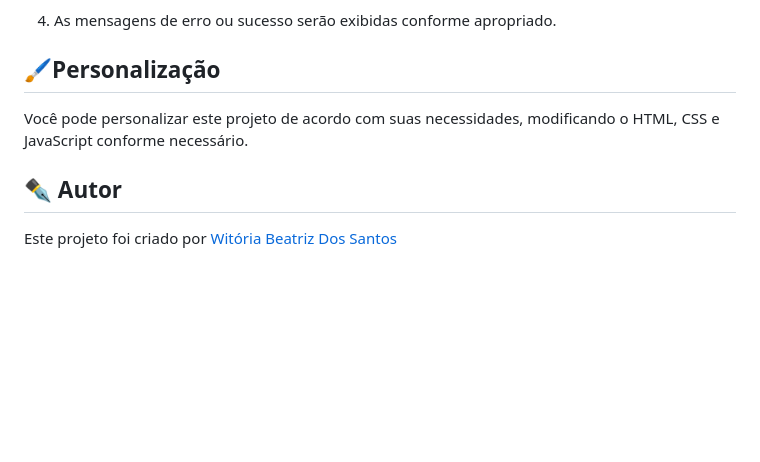
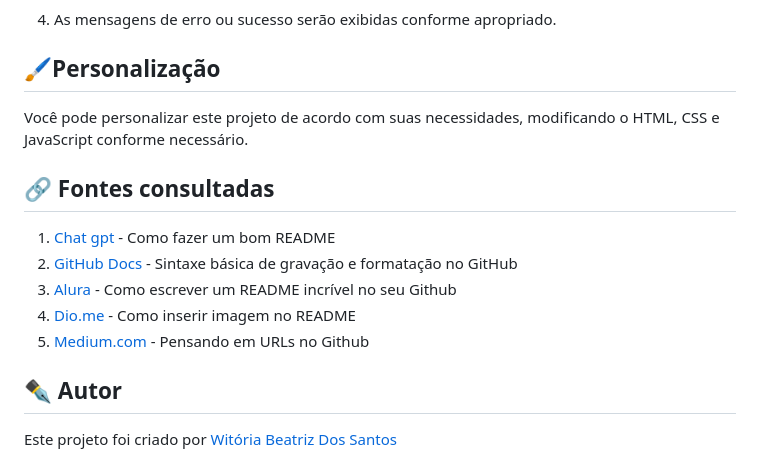
Before and after one commit to Witoriabeatriz/Cadastro-versao-primaria, a Markdown page: README.md, the part around the change printed below. Drawn GitHub-style; blank space fills up the shorter version.

```diff
--- a/README.md
+++ b/README.md
@@ -74,5 +75,12 @@ Este projeto foi utilizado as seguintes ferramentas:
 ## 🖌️Personalização
 Você pode personalizar este projeto de acordo com suas necessidades, modificando o HTML, CSS e JavaScript conforme necessário.
 
+## 🔗 Fontes consultadas
+1. [Chat gpt](https://chat.openai.com/) - Como fazer um bom README
+2. [GitHub Docs](https://docs.github.com/pt/get-started/writing-on-github/getting-started-with-writing-and-formatting-on-github/basic-writing-and-formatting-syntax) - Sintaxe básica de gravação e formatação no GitHub
+3. [Alura](https://www.alura.com.br/artigos/escrever-bom-readme) - Como escrever um README incrível no seu Github
+4. [Dio.me](https://www.dio.me/articles/personalize-o-readme-no-github) - Como inserir imagem no README
+5. [Medium.com](https://medium.com/@afonsopacifer/pensando-em-urls-no-github-3517d97249d0) - Pensando em URLs no Github
+
 ## ✒ Autor
 Este projeto foi criado por [Witória Beatriz Dos Santos](https://github.com/Witoriabeatriz)
```
Also changed, not shown: other parts of README.md (+1 -0 lines).
